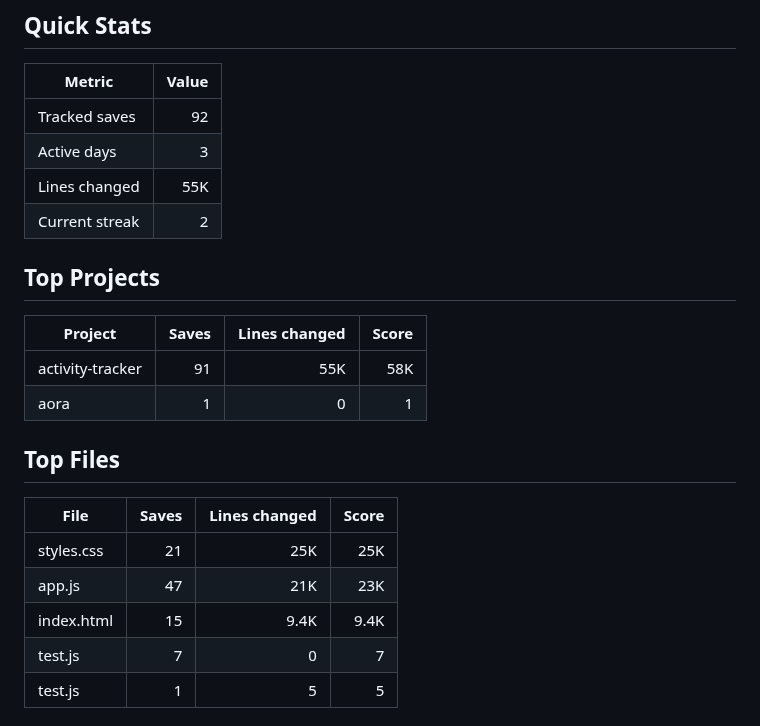
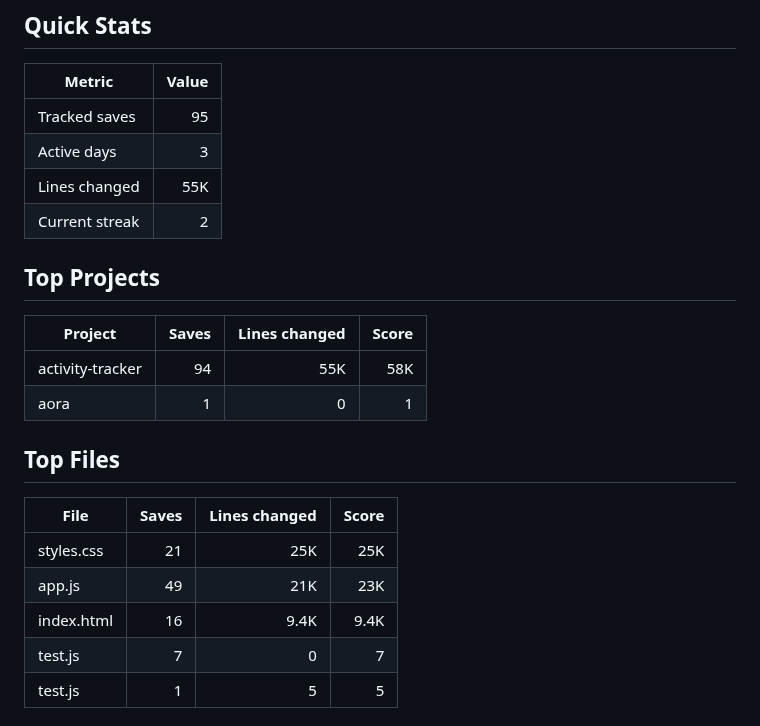
Before and after one commit to Sonkarrushikesh22/activity-tracker, a Markdown page: visualizations/README.md, the part around one of its changes. Rendered like a GitHub page.

Commit message:
Update visualizations

```diff
--- a/visualizations/README.md
+++ b/visualizations/README.md
@@ -6,7 +6,7 @@ PNG assets are generated for profile display. SVG versions remain here for debug
 
 | Metric | Value |
 | --- | ---: |
-| Tracked saves | 92 |
+| Tracked saves | 95 |
 | Active days | 3 |
 | Lines changed | 55K |
 | Current streak | 2 |
@@ -15,7 +15,7 @@ PNG assets are generated for profile display. SVG versions remain here for debug
 
 | Project | Saves | Lines changed | Score |
 | --- | ---: | ---: | ---: |
-| activity-tracker | 91 | 55K | 58K |
+| activity-tracker | 94 | 55K | 58K |
 | aora | 1 | 0 | 1 |
 
 ## Top Files
@@ -23,8 +23,8 @@ PNG assets are generated for profile display. SVG versions remain here for debug
 | File | Saves | Lines changed | Score |
 | --- | ---: | ---: | ---: |
 | styles.css | 21 | 25K | 25K |
-| app.js | 47 | 21K | 23K |
-| index.html | 15 | 9.4K | 9.4K |
+| app.js | 49 | 21K | 23K |
+| index.html | 16 | 9.4K | 9.4K |
 | test.js | 7 | 0 | 7 |
 | test.js | 1 | 5 | 5 |
 
```
Also changed, not shown: other parts of visualizations/README.md (+1 -1 lines), visualizations/activity-chart.png, visualizations/summary-card.png, 2 other files.
